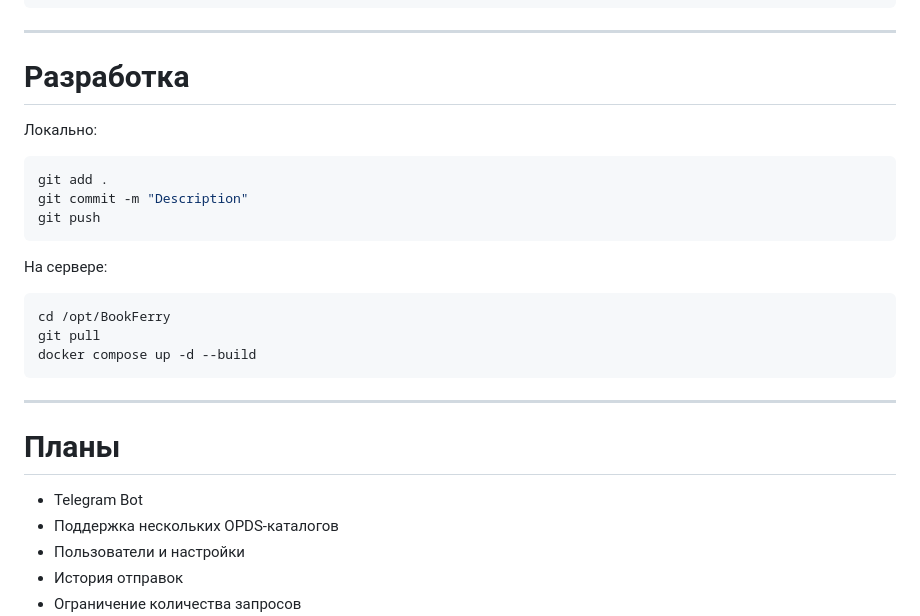
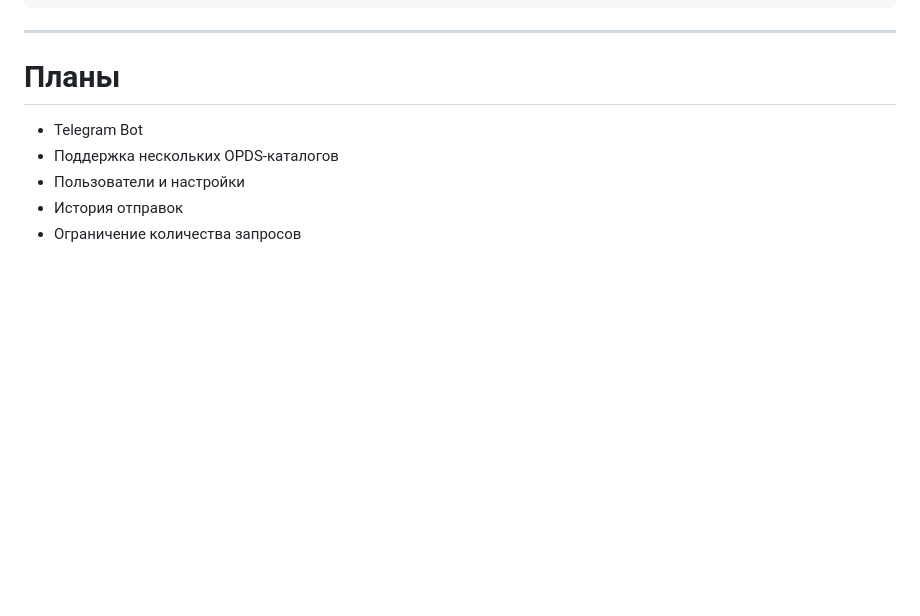
Before and after one commit to TerentievKirill/BookFerry, a Markdown page: README.md, the part around the change. Drawn GitHub-style; blank space fills up the shorter version.

````diff
--- a/README.md
+++ b/README.md
@@ -213,25 +213,6 @@ download.py     mail.py
 
 ---
 
-# Разработка
-
-Локально:
-
-```bash
-git add .
-git commit -m "Description"
-git push
-```
-
-На сервере:
-
-```bash
-cd /opt/BookFerry
-git pull
-docker compose up -d --build
-```
-
----
 
 # Планы
 
````
